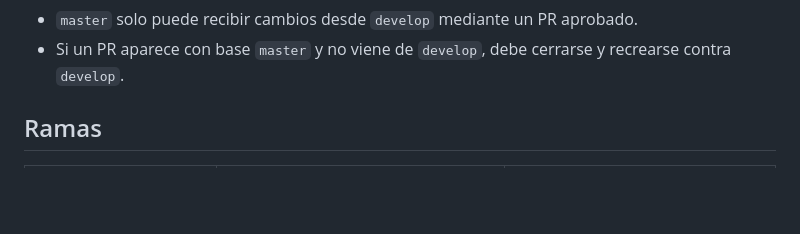
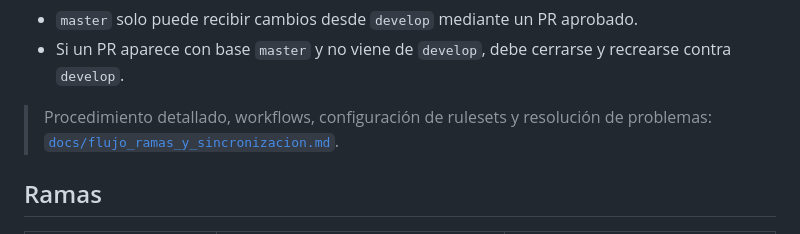
Before and after one commit to sandresog98/coomultiunion_multi, a Markdown page: CONTRIBUTING.md, the part around the change. Drawn GitHub-style; blank space fills up the shorter version.

Commit message:
docs: documentar flujo de ramas, workflows y sincronizacion

```diff
--- a/CONTRIBUTING.md
+++ b/CONTRIBUTING.md
@@ -14,6 +14,9 @@ rama/*  ──PR──▶  develop  ──PR──▶  master
 - No se permite merge local ni push directo a `master`.
 - `master` solo puede recibir cambios desde `develop` mediante un PR aprobado.
 - Si un PR aparece con base `master` y no viene de `develop`, debe cerrarse y recrearse contra `develop`.
+
+> Procedimiento detallado, workflows, configuración de rulesets y resolución de problemas:
+> [`docs/flujo_ramas_y_sincronizacion.md`](docs/flujo_ramas_y_sincronizacion.md).
 
 ## Ramas
 
```
Also changed, not shown: docs/flujo_ramas_y_sincronizacion.md (added, +378 -0 lines).
